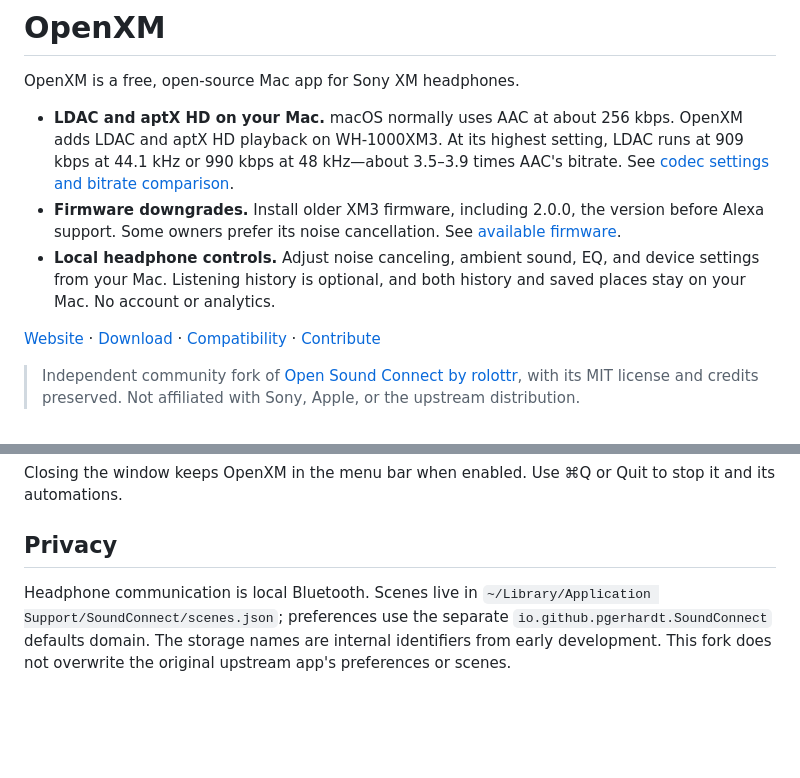
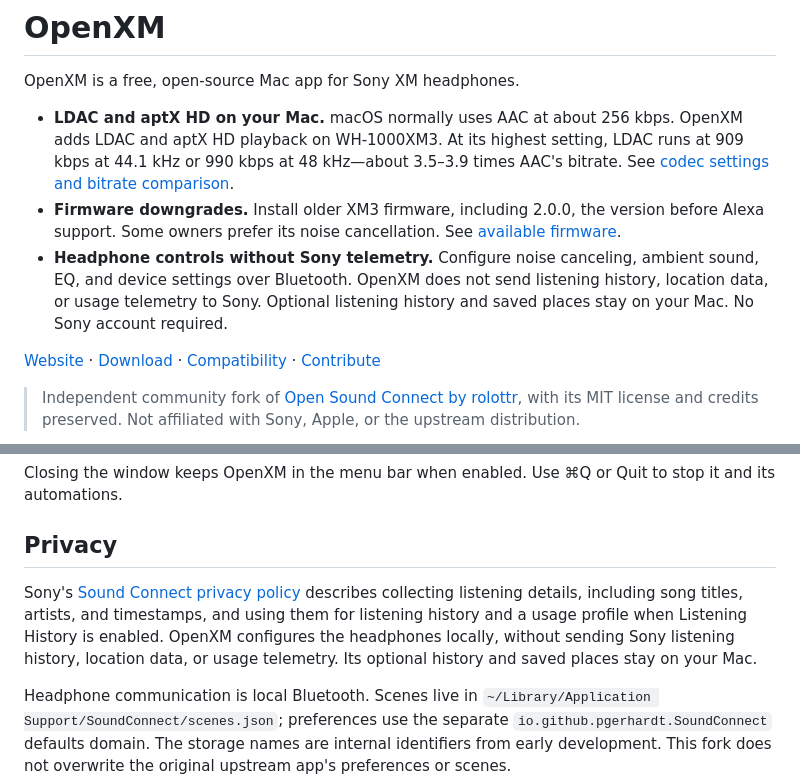
Before and after one commit to pgerhardt/openxm, a Markdown page: README.md, 2 parts joined by grey strips. Drawn GitHub-style; blank space fills up the shorter version.

Commit message:
Explain local headphone controls without Sony telemetry

```diff
--- a/README.md
+++ b/README.md
@@ -4,7 +4,7 @@ OpenXM is a free, open-source Mac app for Sony XM headphones.
 
 - **LDAC and aptX HD on your Mac.** macOS normally uses AAC at about 256 kbps. OpenXM adds LDAC and aptX HD playback on WH-1000XM3. At its highest setting, LDAC runs at 909 kbps at 44.1 kHz or 990 kbps at 48 kHz—about 3.5–3.9 times AAC's bitrate. See [codec settings and bitrate comparison](docs/CODEC-TRANSPORT.md).
 - **Firmware downgrades.** Install older XM3 firmware, including 2.0.0, the version before Alexa support. Some owners prefer its noise cancellation. See [available firmware](docs/FIRMWARE.md).
-- **Local headphone controls.** Adjust noise canceling, ambient sound, EQ, and device settings from your Mac. Listening history is optional, and both history and saved places stay on your Mac. No account or analytics.
+- **Headphone controls without Sony telemetry.** Configure noise canceling, ambient sound, EQ, and device settings over Bluetooth. OpenXM does not send listening history, location data, or usage telemetry to Sony. Optional listening history and saved places stay on your Mac. No Sony account required.
 
 [Website](https://pgerhardt.github.io/openxm/) · [Download](https://github.com/pgerhardt/openxm/releases/latest) · [Compatibility](docs/COMPATIBILITY.md) · [Contribute](CONTRIBUTING.md)
 
@@ -108,6 +108,8 @@ Closing the window keeps OpenXM in the menu bar when enabled. Use ⌘Q or Quit t
 
 ## Privacy
 
+Sony's [Sound Connect privacy policy](https://policies.songpal.sony.net/headphones/pp/na/20241001/pp/hpc_pp_na_en.html) describes collecting listening details, including song titles, artists, and timestamps, and using them for listening history and a usage profile when Listening History is enabled. OpenXM configures the headphones locally, without sending Sony listening history, location data, or usage telemetry. Its optional history and saved places stay on your Mac.
+
 Headphone communication is local Bluetooth. Scenes live in `~/Library/Application Support/SoundConnect/scenes.json`; preferences use the separate `io.github.pgerhardt.SoundConnect` defaults domain. The storage names are internal identifiers from early development. This fork does not overwrite the original upstream app's preferences or scenes.
 
 Update checks are **off by default**. If enabled, the app reads the public GitHub Releases API for `pgerhardt/openxm` at most daily, without sending headphone data. Manual update checks use the same endpoint. No automatic download or installation occurs.
```
